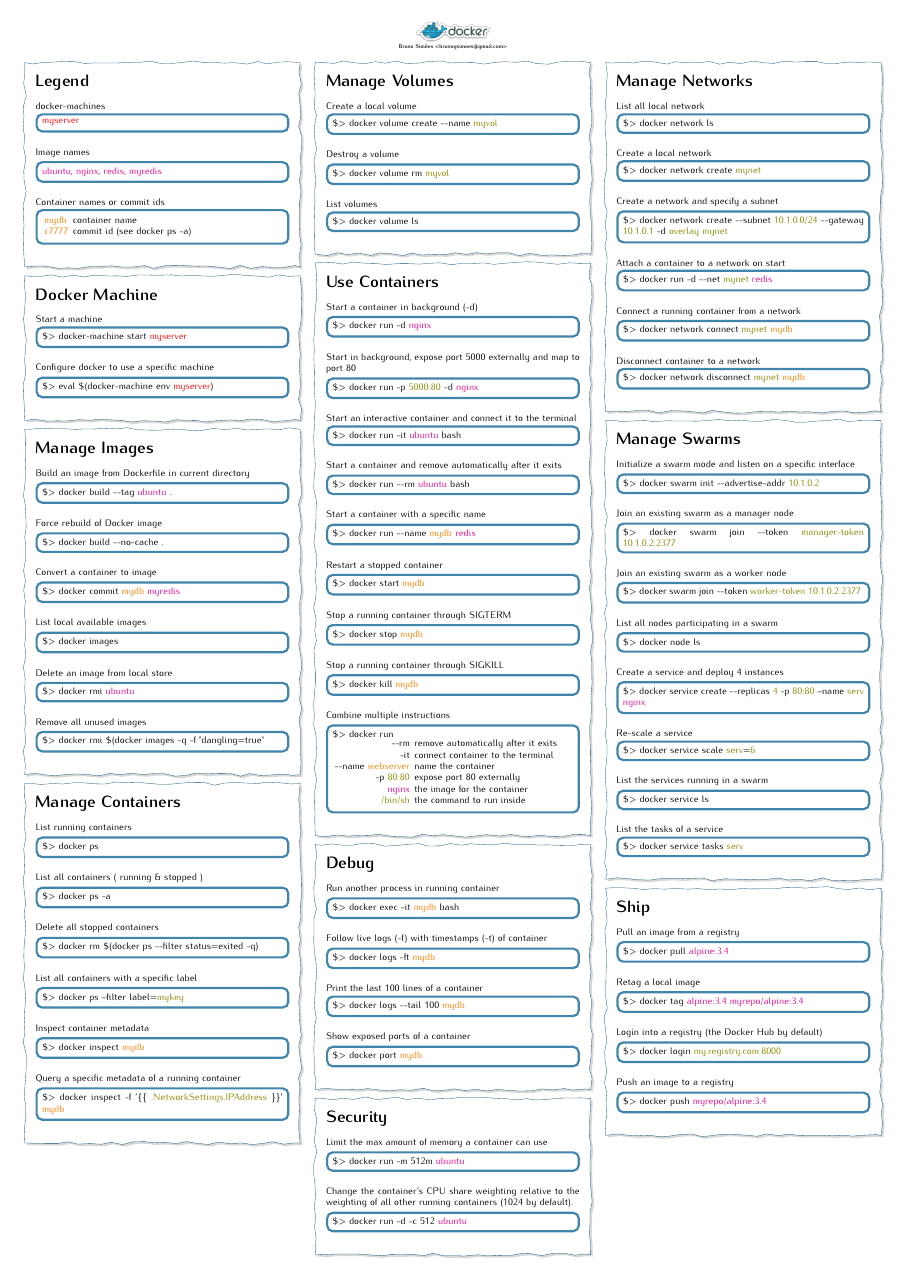
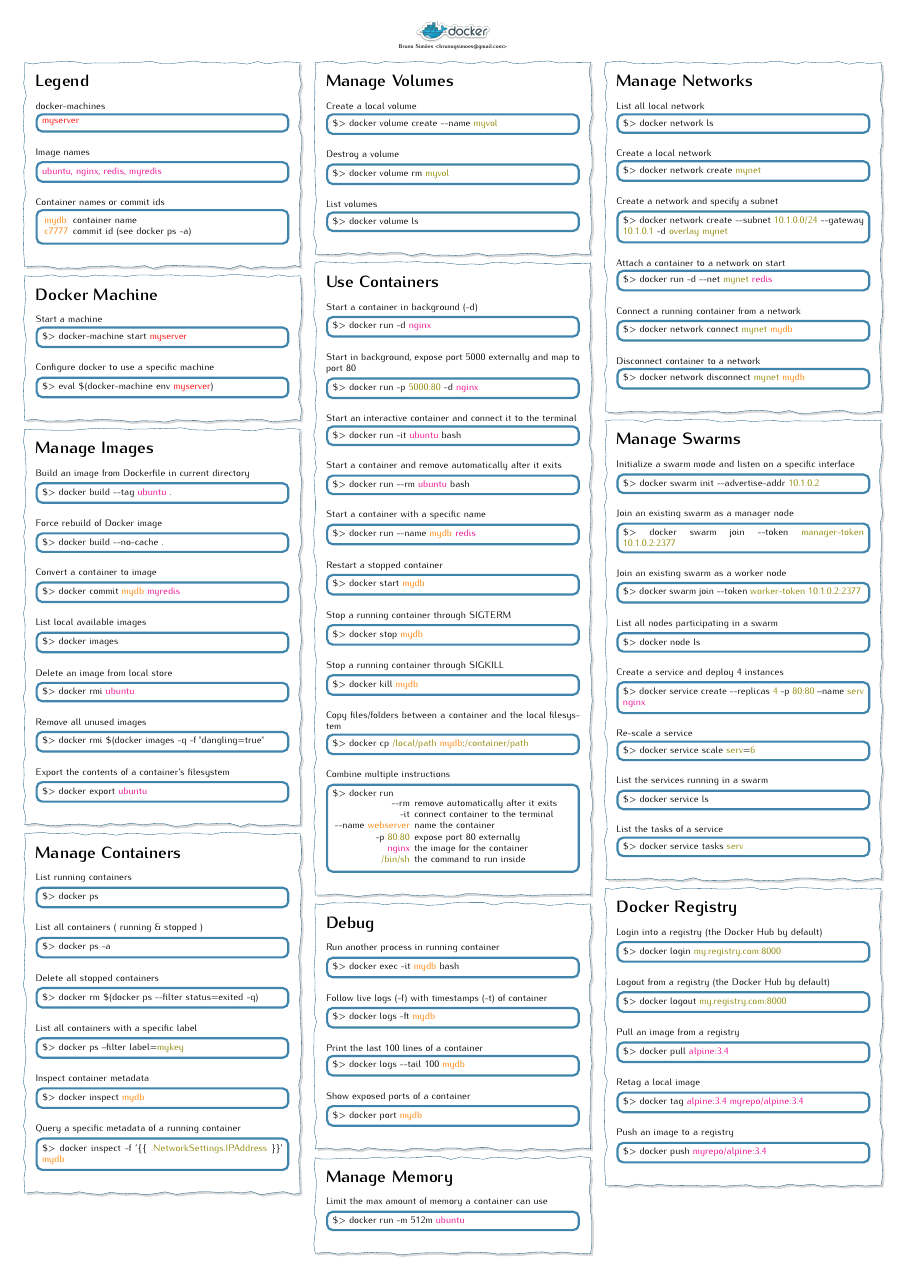
Before and after one commit to brunosimoes/cheat-sheet-docker, a LaTeX poster (cheat-sheet-docker.tex): the whole page. Compiled offline with pdfLaTeX.

Commit message:
added new docker references

```diff
--- a/cheat-sheet-docker.tex
+++ b/cheat-sheet-docker.tex
@@ -93,13 +93,16 @@
     \innerblockplain[colorone!80!]{\$> docker commit \textcolor{orange}{mydb} \textcolor{magenta}{myredis}}
 
     List local available images \vspace{0.3cm}\\
-\innerblockplain[colorone!80!]{\$>  docker images}
+    \innerblockplain[colorone!80!]{\$> docker images}
 
     Delete an image from local store \vspace{0.3cm}\\
-\innerblockplain[colorone!80!]{\$>  docker rmi \textcolor{magenta}{ubuntu} }
+    \innerblockplain[colorone!80!]{\$> docker rmi \textcolor{magenta}{ubuntu} }
 
     Remove all unused images \vspace{0.3cm}\\
-\innerblockplain[colorone!80!]{\$>  docker rmi \$(docker images -q -f "dangling=true"}
+    \innerblockplain[colorone!80!]{\$> docker rmi \$(docker images -q -f "dangling=true"}
+
+    Export the contents of a container's filesystem \vspace{0.3cm}\\
+    \innerblockplain[colorone!80!]{\$> docker export \textcolor{magenta}{ubuntu}}
 }
 
 \blocknode%
@@ -166,6 +169,9 @@
     Stop a running container through SIGKILL \vspace{0.3cm}\\
     \innerblockplain[colorone!80!]{\$> docker kill \textcolor{orange}{mydb}}
 
+    Copy files/folders between a container and the local filesystem \vspace{0.3cm}\\
+    \innerblockplain[colorone!80!]{\$> docker cp \textcolor{olive}{/local/path} \textcolor{orange}{mydb}:\textcolor{olive}{/container/path}}
+
     Combine multiple instructions\vspace{0.3cm}\\
     \innerblockplain[colorone!80!]{\$> docker run
 
@@ -196,13 +202,13 @@
 }
 
 \blocknode%
-{Security}%
+{Manage Memory}%
 {
     Limit the max amount of memory a container can use\vspace{0.3cm}\\
-\innerblockplain[colorone!80!]{\$>  docker run -m 512m  \textcolor{magenta}{ubuntu} }
+    \innerblockplain[colorone!80!]{\$> docker run -m 512m  \textcolor{magenta}{ubuntu} }
 
-Change the container's CPU share weighting relative to the weighting of all other running containers (1024 by default).\vspace{0.3cm}\\
-\innerblockplain[colorone!80!]{\$>  docker run -d -c 512  \textcolor{magenta}{ubuntu} }
+    %Change the container's CPU share weighting relative to the weighting of all other running containers (1024 by default).\vspace{0.3cm}\\
+    %\innerblockplain[colorone!80!]{\$> docker run -d -c 512  \textcolor{magenta}{ubuntu} }
 }
 
 \startthirdcolumn
@@ -211,66 +217,69 @@
 {Manage Networks}%
 {
     List all local network\vspace{0.3cm}\\
-\innerblockplain[colorone!80!]{\$>  docker network ls }
+    \innerblockplain[colorone!80!]{\$> docker network ls }
 
     Create a local network\vspace{0.3cm}\\
-\innerblockplain[colorone!80!]{\$>  docker network create \textcolor{olive}{mynet} }
+    \innerblockplain[colorone!80!]{\$> docker network create \textcolor{olive}{mynet} }
 
     Create a network and specify a subnet\vspace{0.3cm}\\
-\innerblockplain[colorone!80!]{\$>  docker network create -\phantom{}-subnet \textcolor{olive}{10.1.0.0/24} -\phantom{}-gateway \textcolor{olive}{10.1.0.1} -d \textcolor{olive}{overlay mynet}}
+    \innerblockplain[colorone!80!]{\$> docker network create -\phantom{}-subnet \textcolor{olive}{10.1.0.0/24} -\phantom{}-gateway \textcolor{olive}{10.1.0.1} -d \textcolor{olive}{overlay mynet}}
 
     Attach a container to a network on start\vspace{0.3cm}\\
     \innerblockplain[colorone!80!]{\$> docker run -d -\phantom{}-net \textcolor{olive}{mynet}  \textcolor{magenta}{redis}}
 
     Connect a running container from a network\vspace{0.3cm}\\
-\innerblockplain[colorone!80!]{\$>  docker network connect \textcolor{olive}{mynet} \textcolor{orange}{mydb}}
+    \innerblockplain[colorone!80!]{\$> docker network connect \textcolor{olive}{mynet} \textcolor{orange}{mydb}}
 
     Disconnect container to a network\vspace{0.3cm}\\
-\innerblockplain[colorone!80!]{\$>  docker network disconnect \textcolor{olive}{mynet} \textcolor{orange}{mydb}}
+    \innerblockplain[colorone!80!]{\$> docker network disconnect \textcolor{olive}{mynet} \textcolor{orange}{mydb}}
 }
 
 \blocknode%
 {Manage Swarms}%
 {
     Initialize a swarm mode and listen on a specific interface\vspace{0.3cm}\\
-\innerblockplain[colorone!80!]{\$>  docker swarm init -\phantom{}-advertise-addr \textcolor{olive}{10.1.0.2} }
+    \innerblockplain[colorone!80!]{\$> docker swarm init -\phantom{}-advertise-addr \textcolor{olive}{10.1.0.2} }
 
     Join an existing swarm as a manager node\vspace{0.3cm}\\
-\innerblockplain[colorone!80!]{\$>  docker swarm join -\phantom{}-token \textcolor{olive}{manager-token 10.1.0.2:2377} }
+    \innerblockplain[colorone!80!]{\$> docker swarm join -\phantom{}-token \textcolor{olive}{manager-token 10.1.0.2:2377} }
 
     Join an existing swarm as a worker node\vspace{0.3cm}\\
-\innerblockplain[colorone!80!]{\$>  docker swarm join -\phantom{}-token \textcolor{olive}{worker-token 10.1.0.2:2377} }
+    \innerblockplain[colorone!80!]{\$> docker swarm join -\phantom{}-token \textcolor{olive}{worker-token 10.1.0.2:2377} }
 
     List all nodes participating in a swarm\vspace{0.3cm}\\
-\innerblockplain[colorone!80!]{\$>  docker node ls }
+    \innerblockplain[colorone!80!]{\$> docker node ls }
 
     Create a service and deploy 4 instances\vspace{0.3cm}\\
-\innerblockplain[colorone!80!]{\$>  docker service create -\phantom{}-replicas  \textcolor{olive}{4} -p  \textcolor{olive}{80:80}  --name \textcolor{olive}{serv} \textcolor{magenta}{nginx}}
+    \innerblockplain[colorone!80!]{\$> docker service create -\phantom{}-replicas  \textcolor{olive}{4} -p  \textcolor{olive}{80:80}  --name \textcolor{olive}{serv} \textcolor{magenta}{nginx}}
 
     Re-scale a service\vspace{0.3cm}\\
-\innerblockplain[colorone!80!]{\$>  docker service scale \textcolor{olive}{serv}=\textcolor{olive}{6} }
+    \innerblockplain[colorone!80!]{\$> docker service scale \textcolor{olive}{serv}=\textcolor{olive}{6} }
 
     List the services running in a swarm\vspace{0.3cm}\\
-\innerblockplain[colorone!80!]{\$>  docker service ls}
+    \innerblockplain[colorone!80!]{\$> docker service ls}
 
     List the tasks of a service\vspace{0.3cm}\\
-\innerblockplain[colorone!80!]{\$>  docker service tasks \textcolor{olive}{serv} }
+    \innerblockplain[colorone!80!]{\$> docker service tasks \textcolor{olive}{serv} }
 }
 
 \blocknode%
-{Ship}%
+{Docker Registry}%
 {
+    Login into a registry (the Docker Hub by default)\vspace{0.3cm}\\
+    \innerblockplain[colorone!80!]{\$> docker login \textcolor{olive}{my.registry.com:8000} }
+
+    Logout from a registry (the Docker Hub by default)\vspace{0.3cm}\\
+    \innerblockplain[colorone!80!]{\$> docker logout \textcolor{olive}{my.registry.com:8000} }
+
     Pull an image from a registry\vspace{0.3cm}\\
-\innerblockplain[colorone!80!]{\$>  docker pull \textcolor{magenta}{alpine:3.4} }
+    \innerblockplain[colorone!80!]{\$> docker pull \textcolor{magenta}{alpine:3.4} }
 
     Retag a local image\vspace{0.3cm}\\
-\innerblockplain[colorone!80!]{\$>  docker tag \textcolor{magenta}{alpine:3.4} \textcolor{magenta}{myrepo/alpine:3.4} }
-
-Login into a registry (the Docker Hub by default)\vspace{0.3cm}\\
-\innerblockplain[colorone!80!]{\$>  docker login \textcolor{olive}{my.registry.com:8000} }
+    \innerblockplain[colorone!80!]{\$> docker tag \textcolor{magenta}{alpine:3.4} \textcolor{magenta}{myrepo/alpine:3.4} }
 
     Push an image to a registry\vspace{0.3cm}\\
-\innerblockplain[colorone!80!]{\$>  docker push \textcolor{magenta}{myrepo/alpine:3.4} }
+    \innerblockplain[colorone!80!]{\$> docker push \textcolor{magenta}{myrepo/alpine:3.4} }
 }
 
 \end{tikzpicture}
```
Also changed, not shown: cheat-sheet-docker.pdf, cheat-sheet-docker.tex (6 more changed lines). Lines whose indentation alone changed are shown as unchanged.
